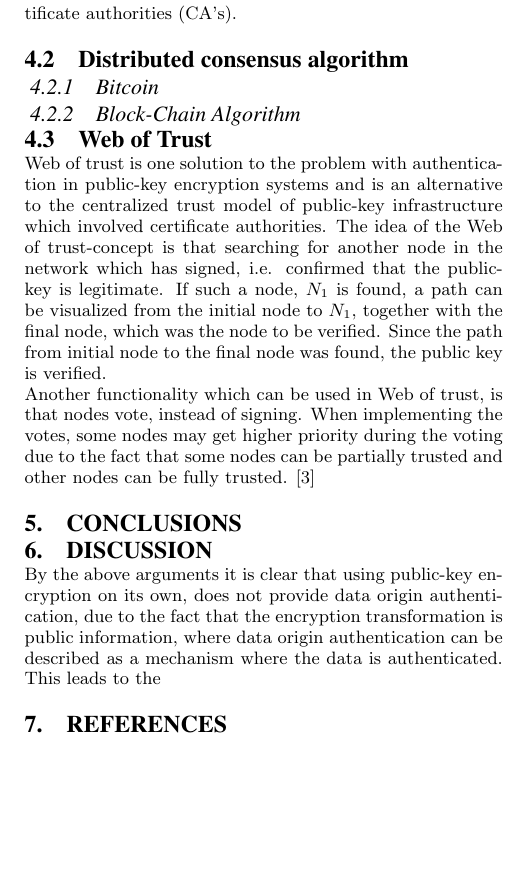
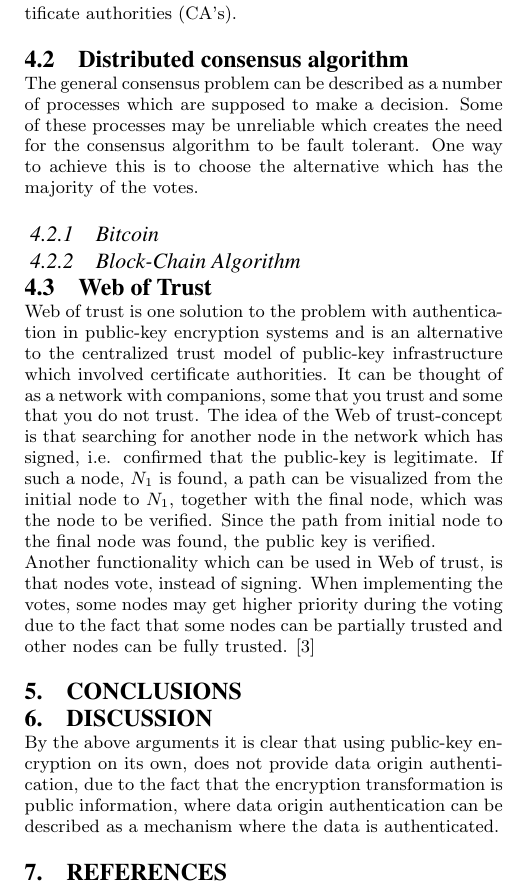
Before and after one commit to tomasmelin/CandidateReport, a LaTeX paper (main.tex): part of one column of page 4 of 4, cut so that both start at the same text, the shorter picture padded with empty space. Compiled offline with pdfLaTeX.

Commit message:
Added some on Web Of Trust & Consensus

```diff
--- a/main.tex
+++ b/main.tex
@@ -295,15 +295,22 @@ In order connect a website to a person or an organization, i.e. to authenticate
 \end{itemize}
 The creators and holders of these certificates are called certificate authorities (CA's).
 
-\subsection{Distributed consensus algorithm}
+\subsection{Distributed consensus algorithm} % TA UPP NÅGON OM VAD CONSENSUS ÄR FÖRST?
+The general consensus problem can be described as a number of processes which are supposed to make a decision. Some of these processes may be unreliable which creates the need for the consensus algorithm to be fault tolerant. One way to achieve this is to choose the alternative which has the majority of the votes. % TODO: FIND REFERENCE
+
+% TODO: OM >50% KORRUPTA AV ALLA => BROKEN SYSTEM
+
 
 \subsubsection{Bitcoin}
 % Mining
 % SHA-256
+
+
 \subsubsection{Block-Chain Algorithm}
 
 \subsection{Web of Trust} % nyckelutbyte
-Web of trust is one solution to the problem with authentication in public-key encryption systems and is an alternative to the centralized trust model of public-key infrastructure which involved certificate authorities. The idea of the Web of trust-concept is that searching for another node in the network which has signed, i.e. confirmed that the public-key is legitimate. If such a node, $N_1$ is found, a path can be visualized from the initial node to $N_1$, together with the final node, which was the node to be verified. Since the path from initial node to the final node was found, the public key is verified. \\
+Web of trust is one solution to the problem with authentication in public-key encryption systems and is an alternative to the centralized trust model of public-key infrastructure which involved certificate authorities. It can be thought of as a network with companions, some that you trust and some that you do not trust. % FORTSÄTT BESKRIVNING
+The idea of the Web of trust-concept is that searching for another node in the network which has signed, i.e. confirmed that the public-key is legitimate. If such a node, $N_1$ is found, a path can be visualized from the initial node to $N_1$, together with the final node, which was the node to be verified. Since the path from initial node to the final node was found, the public key is verified. \\
 Another functionality which can be used in Web of trust, is that nodes vote, instead of signing. When implementing the votes, some nodes may get higher priority during the voting due to the fact that some nodes can be partially trusted and other nodes can be fully trusted. \cite{rubin}
 
 
@@ -318,7 +325,7 @@ Another functionality which can be used in Web of trust, is that nodes vote, ins
 %   DISCUSSION
 %-------------------------------------------------------------
 \section{Discussion}
-By the above arguments it is clear that using public-key encryption on its own, does not provide data origin authentication, due to the fact that the encryption transformation is public information, where data origin authentication can be described as a mechanism where the data is authenticated. This leads to the
+By the above arguments it is clear that using public-key encryption on its own, does not provide data origin authentication, due to the fact that the encryption transformation is public information, where data origin authentication can be described as a mechanism where the data is authenticated. %This leads to the ...
 
 
 %-------------------------------------------------------------
```
Also changed, not shown: main.pdf, 2 other files.
